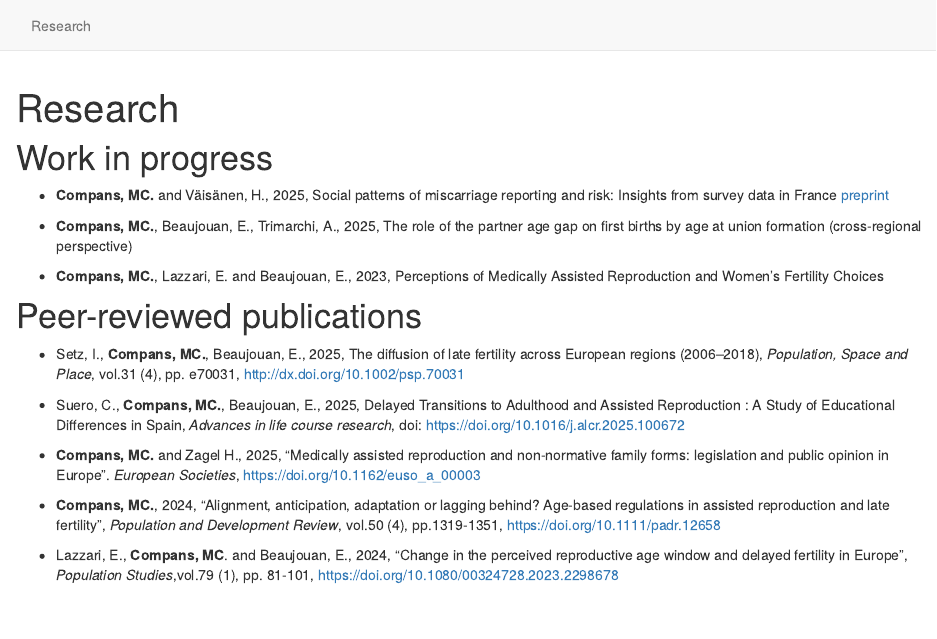
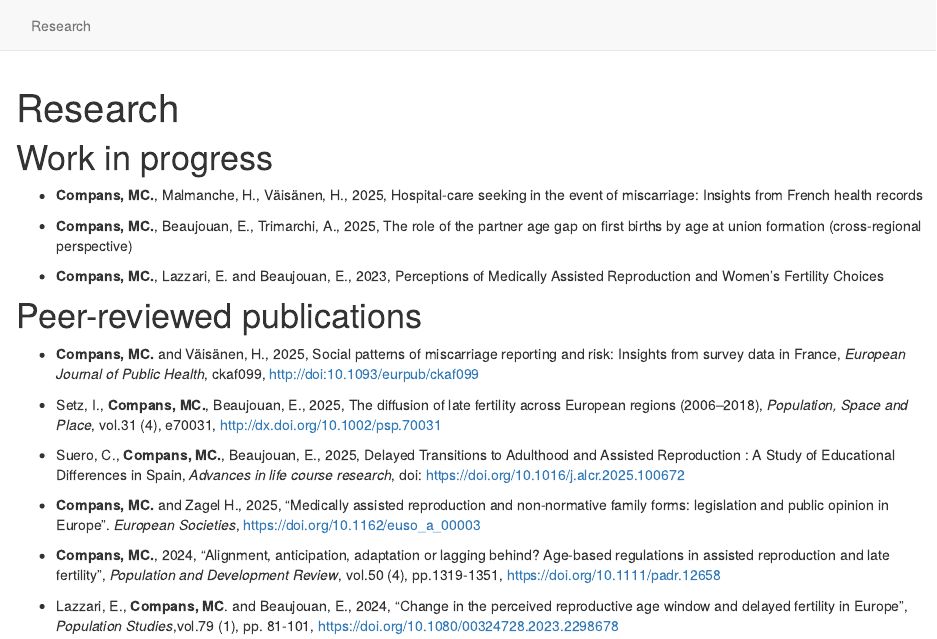
Before and after one commit to mccompans/mccompans.github.io, an R Markdown document (research.Rmd): the page in a window 1100 px wide, from its top. Rendered offline with R 4.5, knitr and Pandoc, with nearby package versions; drawn as R Markdown's standard HTML page in place of the format the file asks for.

Commit message:
+ EJPH publication

```diff
--- a/research.Rmd
+++ b/research.Rmd
@@ -14,7 +14,8 @@ knitr::opts_chunk$set(echo = FALSE)
 
 # Work in progress
 
-- **Compans, MC.** and Väisänen, H., 2025, Social patterns of miscarriage reporting and risk: Insights from survey data in France [preprint](https://osf.io/preprints/socarxiv/7psr6_v1)
+
+- **Compans, MC.**, Malmanche, H., Väisänen, H., 2025, Hospital-care seeking in the event of miscarriage: Insights from French health records
 
 - **Compans, MC.**, Beaujouan, E., Trimarchi, A., 2025, The role of the partner age gap on first births by age at union
 formation (cross-regional perspective)
@@ -24,7 +25,9 @@ formation (cross-regional perspective)
 
 # Peer-reviewed publications
 
--   Setz, I., **Compans, MC.**, Beaujouan, E., 2025, The diffusion of late fertility across European regions (2006–2018), *Population, Space and Place*, vol.31 (4), pp. e70031, http://dx.doi.org/10.1002/psp.70031
+- **Compans, MC.** and Väisänen, H., 2025, Social patterns of miscarriage reporting and risk: Insights from survey data in France, *European Journal of Public Health*, ckaf099, http://doi:10.1093/eurpub/ckaf099
+
+-   Setz, I., **Compans, MC.**, Beaujouan, E., 2025, The diffusion of late fertility across European regions (2006–2018), *Population, Space and Place*, vol.31 (4), e70031, http://dx.doi.org/10.1002/psp.70031
 
 - Suero, C., **Compans, MC.**, Beaujouan, E., 2025, Delayed Transitions to Adulthood and Assisted Reproduction :
 A Study of Educational Differences in Spain, *Advances in life course research*, doi: https://doi.org/10.1016/j.alcr.2025.100672
```
Also changed, not shown: CV_Compans_MC.pdf, 1 other file.
